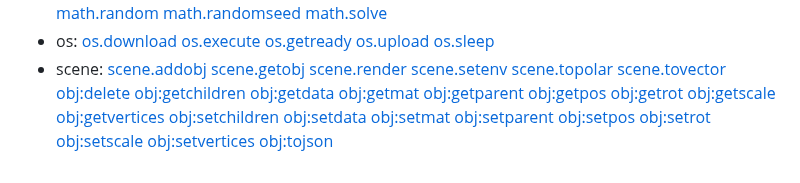
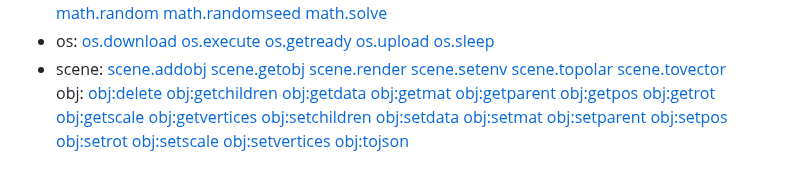
Before and after one commit to microcity/microcity.github.io, a Markdown page: doc/readme.md, the part around the change. Rendered like a GitHub page.

Commit message:
update doc/readme.md.
Signed-off-by: Mixwind <mixwind@gmail.com>

```diff
--- a/doc/readme.md
+++ b/doc/readme.md
@@ -60,6 +60,7 @@ MicroCity Web is **An Online Logistics Modeling Tool** reassembled from the desk
 [scene.setenv](4.3_scene_and_object.md#scene.setenv)
 [scene.topolar](4.3_scene_and_object.md#scene.topolar)
 [scene.tovector](4.3_scene_and_object.md#scene.tovector)<br>
+obj:
 [obj:delete](4.3_scene_and_object.md#obj:delete)
 [obj:getchildren](4.3_scene_and_object.md#obj:getchildren)
 [obj:getdata](4.3_scene_and_object.md#obj:getdata)
```
